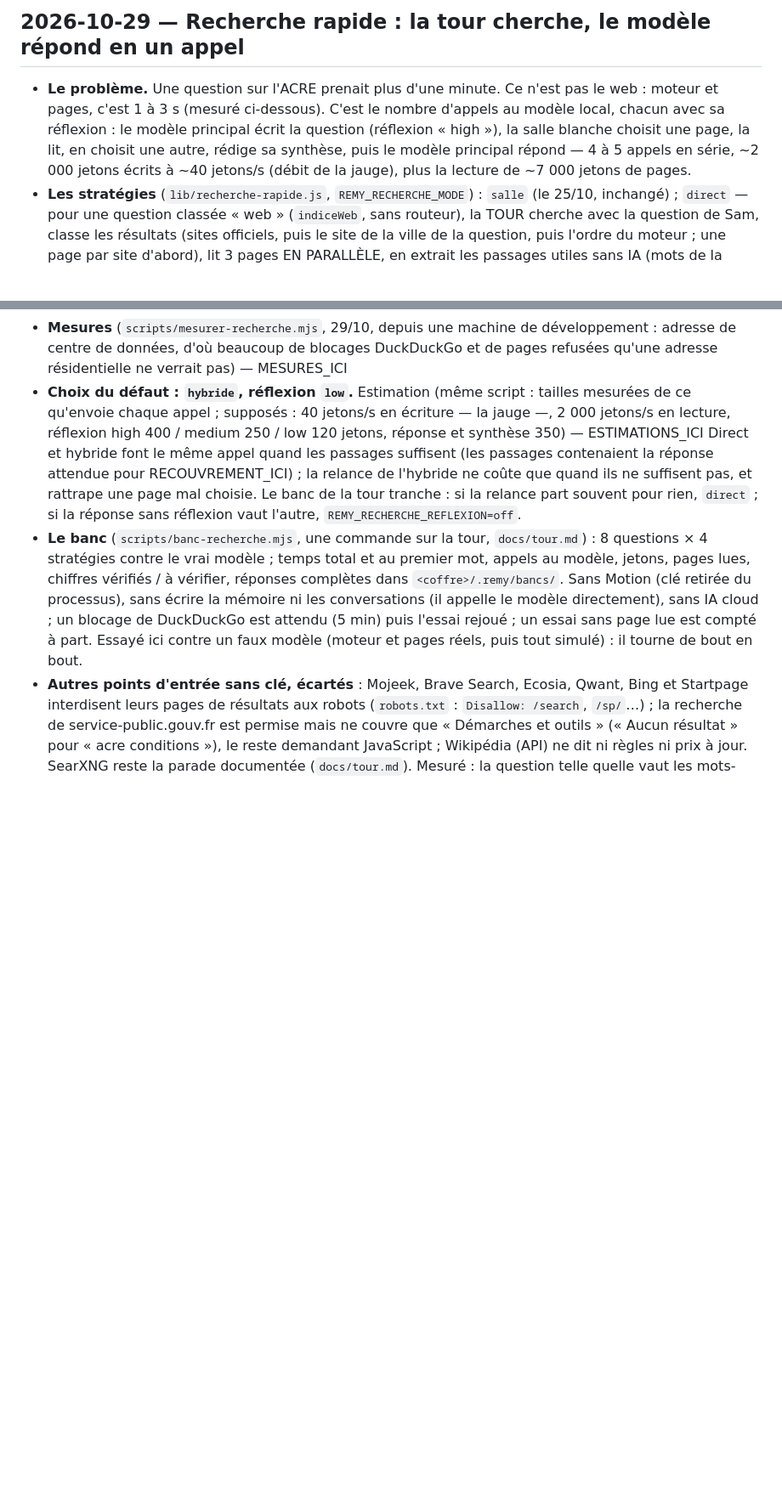
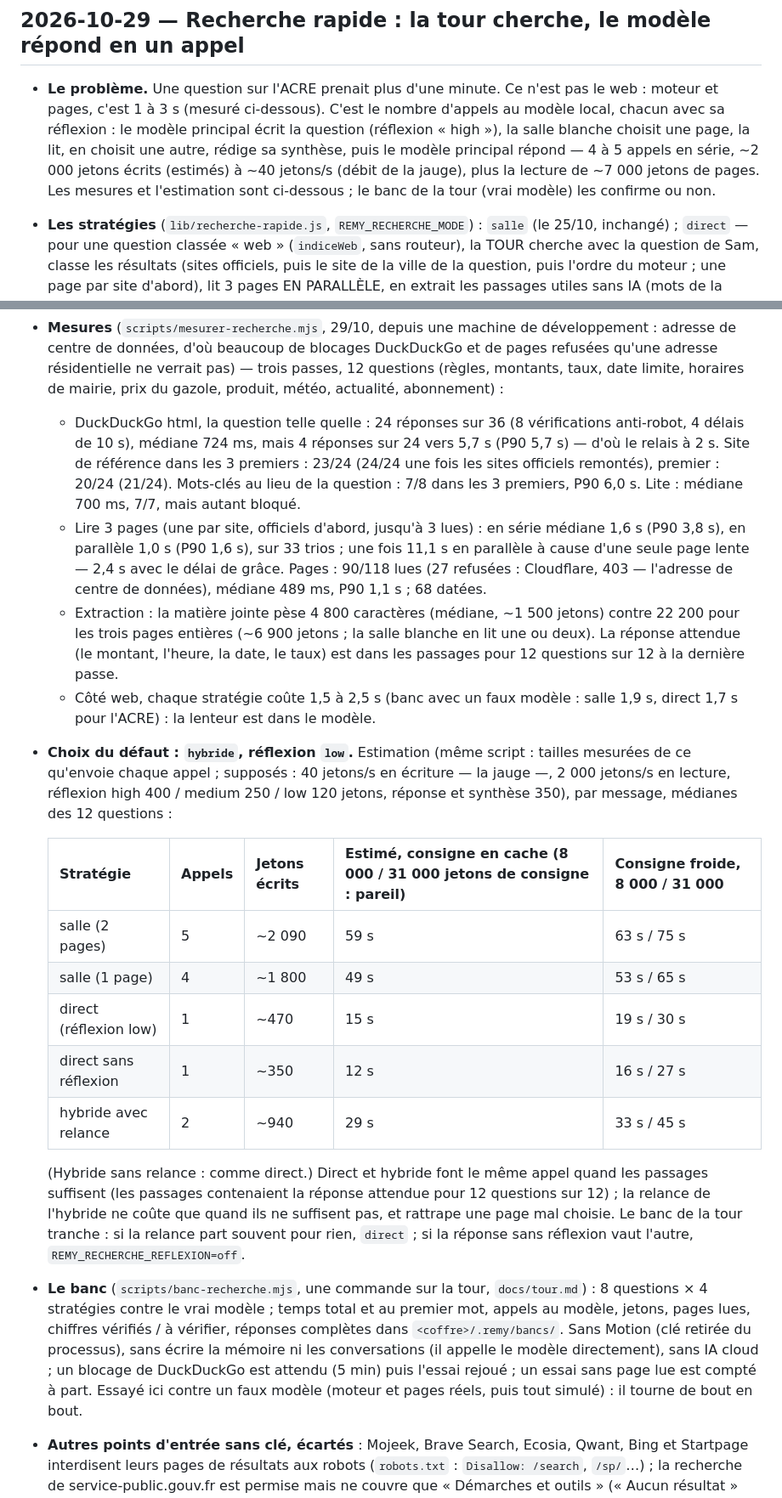
Before and after one commit to PinguReep/remy, a Markdown page: docs/journal-technique.md, 2 parts joined by grey strips. Shown at 85% size. Drawn GitHub-style; blank space fills up the shorter version.

Commit message:
Recherche rapide : journal technique (mesures, estimation, choix du défaut)
Co-Authored-By: Claude Opus 5.5 <noreply@anthropic.com>
Claude-Session: https://claude.ai/code/session_01PGdfSQnvv14fmnhT2ae3qV

```diff
--- a/docs/journal-technique.md
+++ b/docs/journal-technique.md
@@ -11,8 +11,10 @@ notes privées, sur la tour.
   nombre d'appels au modèle local, chacun avec sa réflexion : le modèle
   principal écrit la question (réflexion « high »), la salle blanche choisit
   une page, la lit, en choisit une autre, rédige sa synthèse, puis le modèle
-  principal répond — 4 à 5 appels en série, ~2 000 jetons écrits à ~40
-  jetons/s (débit de la jauge), plus la lecture de ~7 000 jetons de pages.
+  principal répond — 4 à 5 appels en série, ~2 000 jetons écrits (estimés)
+  à ~40 jetons/s (débit de la jauge), plus la lecture de ~7 000 jetons de
+  pages. Les mesures et l'estimation sont ci-dessous ; le banc de la tour
+  (vrai modèle) les confirme ou non.
 - **Les stratégies** (`lib/recherche-rapide.js`, `REMY_RECHERCHE_MODE`) :
   `salle` (le 25/10, inchangé) ; `direct` — pour une question classée « web »
   (`indiceWeb`, sans routeur), la TOUR cherche avec la question de Sam, classe
@@ -69,13 +71,44 @@ notes privées, sur la tour.
 - **Mesures** (`scripts/mesurer-recherche.mjs`, 29/10, depuis une machine de
   développement : adresse de centre de données, d'où beaucoup de blocages
   DuckDuckGo et de pages refusées qu'une adresse résidentielle ne verrait
-  pas) — MESURES_ICI
+  pas) — trois passes, 12 questions (règles, montants, taux, date limite, horaires
+  de mairie, prix du gazole, produit, météo, actualité, abonnement) :
+  - DuckDuckGo html, la question telle quelle : 24 réponses sur 36 (8
+    vérifications anti-robot, 4 délais de 10 s), médiane 724 ms, mais 4
+    réponses sur 24 vers 5,7 s (P90 5,7 s) — d'où le relais à 2 s. Site de
+    référence dans les 3 premiers : 23/24 (24/24 une fois les sites officiels
+    remontés), premier : 20/24 (21/24). Mots-clés au lieu de la question :
+    7/8 dans les 3 premiers, P90 6,0 s. Lite : médiane 700 ms, 7/7, mais
+    autant bloqué.
+  - Lire 3 pages (une par site, officiels d'abord, jusqu'à 3 lues) : en série
+    médiane 1,6 s (P90 3,8 s), en parallèle 1,0 s (P90 1,6 s), sur 33 trios ;
+    une fois 11,1 s en parallèle à cause d'une seule page lente — 2,4 s avec
+    le délai de grâce. Pages : 90/118 lues (27 refusées : Cloudflare, 403 —
+    l'adresse de centre de données), médiane 489 ms, P90 1,1 s ; 68 datées.
+  - Extraction : la matière jointe pèse 4 800 caractères (médiane, ~1 500
+    jetons) contre 22 200 pour les trois pages entières (~6 900 jetons ; la
+    salle blanche en lit une ou deux). La réponse attendue (le montant,
+    l'heure, la date, le taux) est dans les passages pour 12 questions sur
+    12 à la dernière passe.
+  - Côté web, chaque stratégie coûte 1,5 à 2,5 s (banc avec un faux modèle :
+    salle 1,9 s, direct 1,7 s pour l'ACRE) : la lenteur est dans le modèle.
 - **Choix du défaut : `hybride`, réflexion `low`.** Estimation (même script :
   tailles mesurées de ce qu'envoie chaque appel ; supposés : 40 jetons/s en
   écriture — la jauge —, 2 000 jetons/s en lecture, réflexion high 400 /
-  medium 250 / low 120 jetons, réponse et synthèse 350) — ESTIMATIONS_ICI
+  medium 250 / low 120 jetons, réponse et synthèse 350), par
+  message, médianes des 12 questions :
+
+  | Stratégie | Appels | Jetons écrits | Estimé, consigne en cache (8 000 / 31 000 jetons de consigne : pareil) | Consigne froide, 8 000 / 31 000 |
+  | --- | --- | --- | --- | --- |
+  | salle (2 pages) | 5 | ~2 090 | 59 s | 63 s / 75 s |
+  | salle (1 page) | 4 | ~1 800 | 49 s | 53 s / 65 s |
+  | direct (réflexion low) | 1 | ~470 | 15 s | 19 s / 30 s |
+  | direct sans réflexion | 1 | ~350 | 12 s | 16 s / 27 s |
+  | hybride avec relance | 2 | ~940 | 29 s | 33 s / 45 s |
+
+  (Hybride sans relance : comme direct.)
   Direct et hybride font le même appel quand les passages suffisent (les
-  passages contenaient la réponse attendue pour RECOUVREMENT_ICI) ; la
+  passages contenaient la réponse attendue pour 12 questions sur 12) ; la
   relance de l'hybride ne coûte que quand ils ne suffisent pas, et rattrape
   une page mal choisie. Le banc de la tour tranche : si la relance part
   souvent pour rien, `direct` ; si la réponse sans réflexion vaut l'autre,
```
